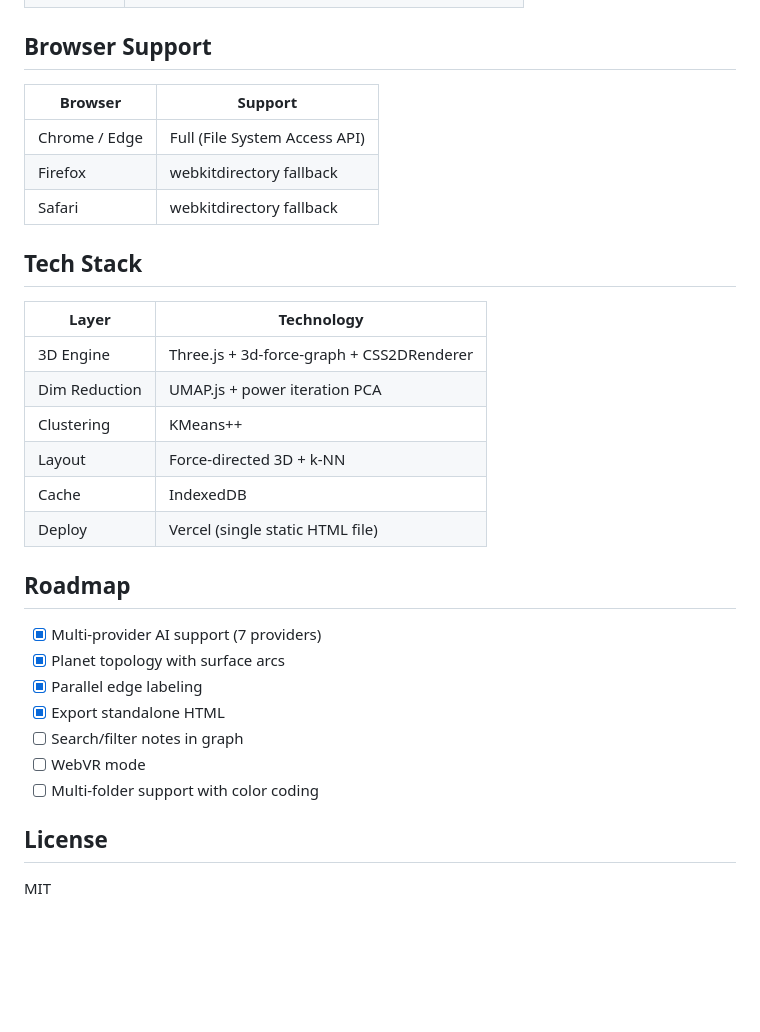
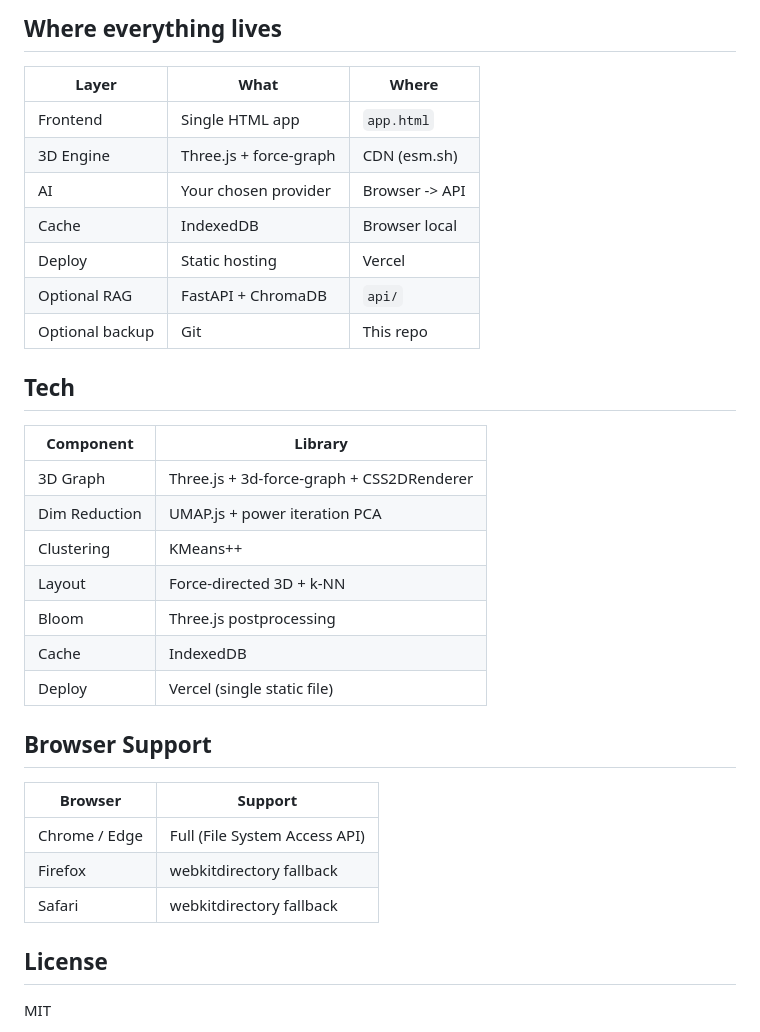
Before and after one commit to AzamatSafarov/notagraph, a Markdown page: README.md, the part around one of its changes. Drawn GitHub-style; blank space fills up the shorter version.

```diff
--- a/README.md
+++ b/README.md
@@ -75,3 +100,26 @@ flowchart LR
+## Where everything lives
+
+| Layer | What | Where |
+|-------|------|-------|
+| Frontend | Single HTML app | `app.html` |
+| 3D Engine | Three.js + force-graph | CDN (esm.sh) |
+| AI | Your chosen provider | Browser -> API |
+| Cache | IndexedDB | Browser local |
+| Deploy | Static hosting | Vercel |
+| Optional RAG | FastAPI + ChromaDB | `api/` |
+| Optional backup | Git | This repo |
+
+## Tech
+
+| Component | Library |
+|-----------|---------|
+| 3D Graph | Three.js + 3d-force-graph + CSS2DRenderer |
+| Dim Reduction | UMAP.js + power iteration PCA |
+| Clustering | KMeans++ |
+| Layout | Force-directed 3D + k-NN |
+| Bloom | Three.js postprocessing |
+| Cache | IndexedDB |
+| Deploy | Vercel (single static file) |
 
 ## Browser Support
 
@@ -81,27 +129,6 @@ flowchart LR
 | Firefox | webkitdirectory fallback |
 | Safari | webkitdirectory fallback |
 
-## Tech Stack
-
-| Layer | Technology |
-|-------|-----------|
-| 3D Engine | Three.js + 3d-force-graph + CSS2DRenderer |
-| Dim Reduction | UMAP.js + power iteration PCA |
-| Clustering | KMeans++ |
-| Layout | Force-directed 3D + k-NN |
-| Cache | IndexedDB |
-| Deploy | Vercel (single static HTML file) |
-
-## Roadmap
-
-- [x] Multi-provider AI support (7 providers)
-- [x] Planet topology with surface arcs
-- [x] Parallel edge labeling
-- [x] Export standalone HTML
-- [ ] Search/filter notes in graph
-- [ ] WebVR mode
-- [ ] Multi-folder support with color coding
-
 ## License
 
 MIT
```
Also changed, not shown: other parts of README.md (+87 -65 lines).
